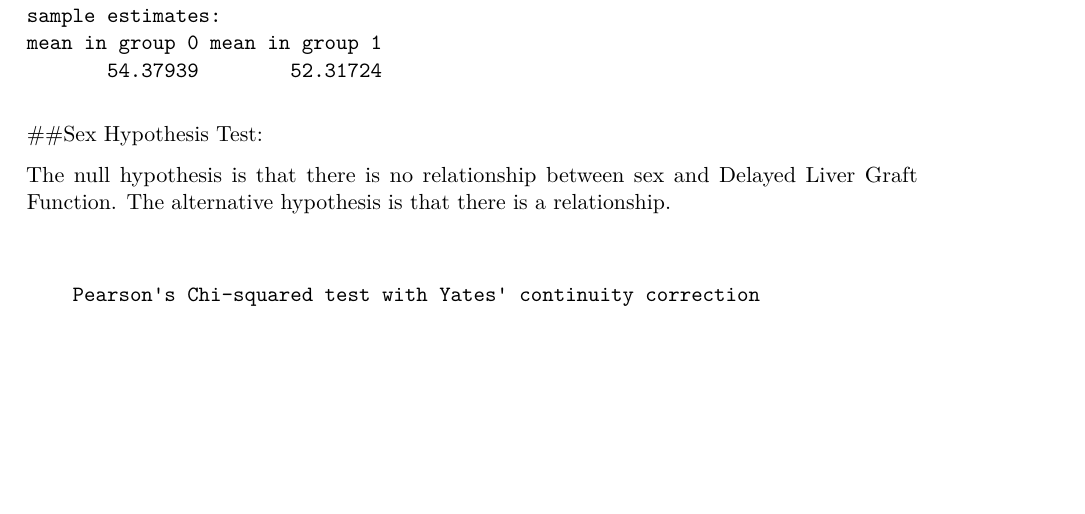
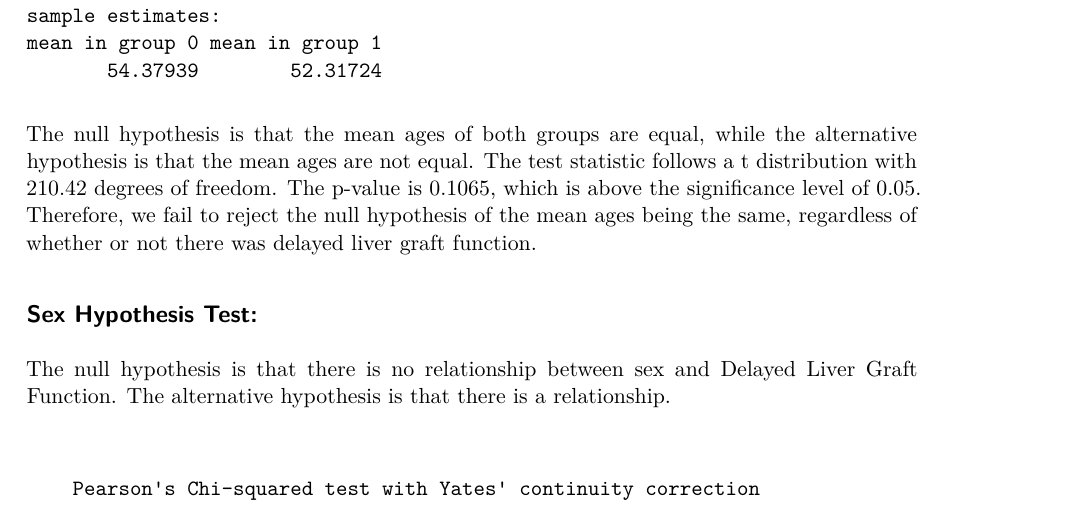
Before and after one commit to AO9265/DonorHypoglycemiaStatsProject, a Quarto document (DonorHyperglycemia.qmd): part of the page before the commit and part of page 1 of 2 after it, cut so that both start at the same text, the shorter picture padded with empty space. The pictures show the output file DonorHyperglycemia.pdf that the author committed with the source.

Commit message:
age hypothesis test eval added

````diff
--- a/DonorHyperglycemia.qmd
+++ b/DonorHyperglycemia.qmd
@@ -28,8 +28,9 @@ DonorHyperglycemia <- DonorHyperglycemia |>
 t.test(r_age ~ delayed_fn, data = DonorHyperglycemia)
 ```
 
+The null hypothesis is that the mean ages of both groups are equal, while the alternative hypothesis is that the mean ages are not equal. The test statistic follows a t distribution with 210.42 degrees of freedom. The p-value is 0.1065, which is above the significance level of 0.05. Therefore, we fail to reject the null hypothesis of the mean ages being the same, regardless of whether or not there was delayed liver graft function.
 
-##Sex Hypothesis Test:
+## Sex Hypothesis Test:
 
 The null hypothesis is that there is no relationship between sex and Delayed Liver Graft Function. The alternative hypothesis is that there is a relationship.
 ```{r}
````
Also changed, not shown: DonorHyperglycemia.pdf.
